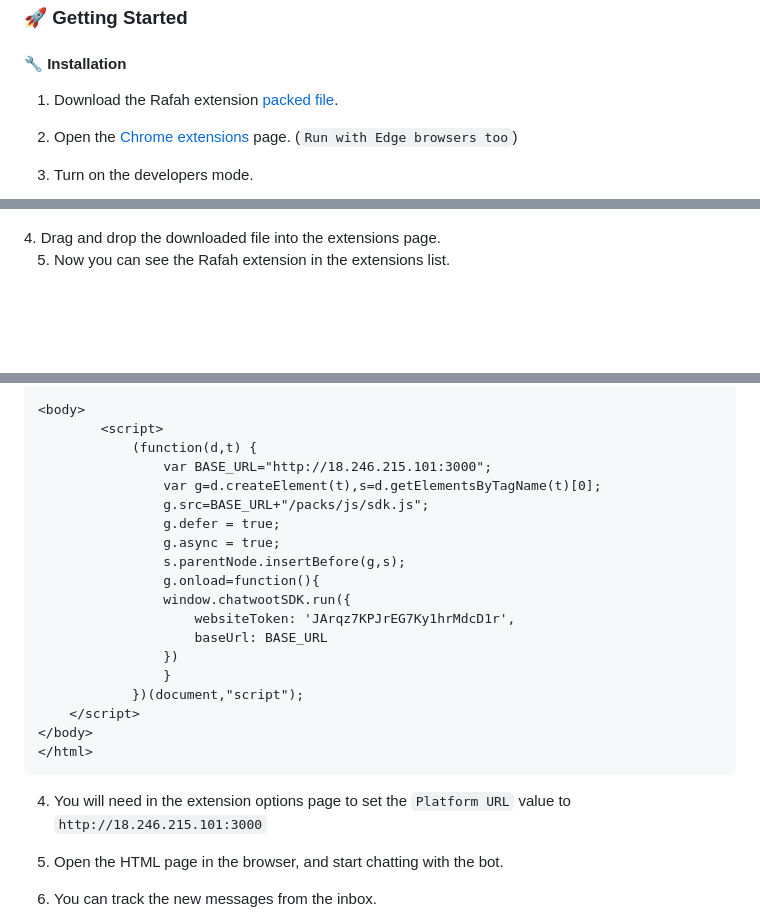
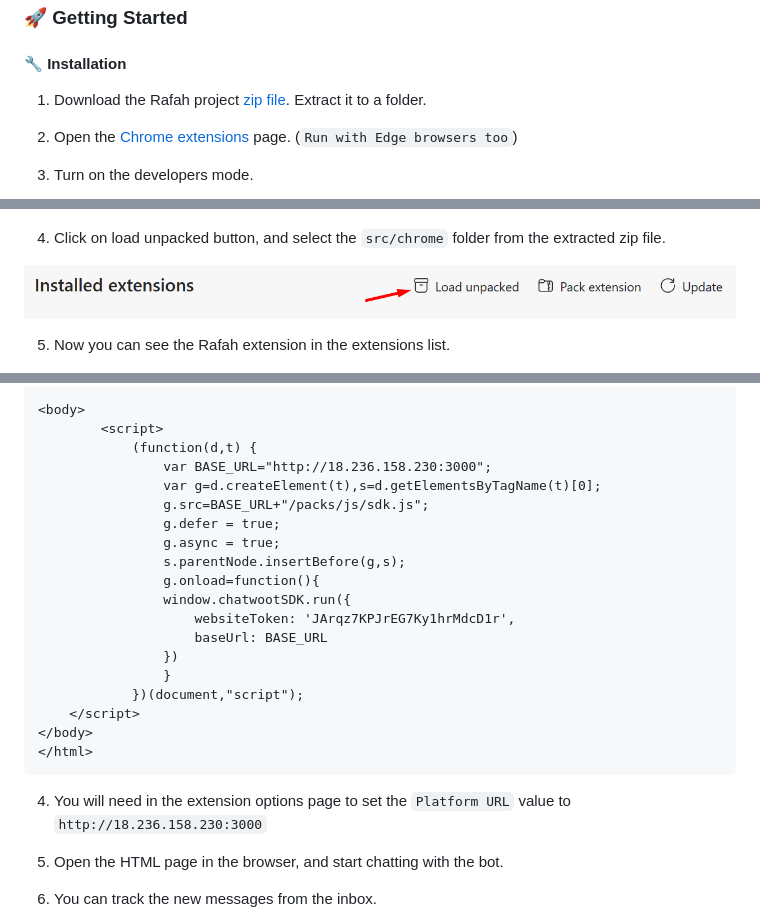
Before and after one commit to bakrianoo/rafah-support, a Markdown page: README.md, 3 parts joined by grey strips. Drawn GitHub-style; pictures changed too: assets/images/guide-8.png (added); blank space fills up the shorter version.

Commit message:
Update the instruction for installing Rafah

````diff
--- a/README.md
+++ b/README.md
@@ -38,7 +38,7 @@ Rafah is a browser extension that seamlessly injects state-of-the-art AI feature
 #### 🔧 Installation
 
 
-1. Download the Rafah extension [packed file](./src/chrome/chrome.crx).
+1. Download the Rafah project [zip file](https://github.com/bakrianoo/rafah-support/archive/refs/heads/main.zip). Extract it to a folder.
 
 2. Open the [Chrome extensions](chrome://extensions) page. (`Run with Edge browsers too`)
 
@@ -47,7 +47,12 @@ Rafah is a browser extension that seamlessly injects state-of-the-art AI feature
 <p align="center">
     <img src="./assets/images/guide-1.png"/>
 </p>
-4. Drag and drop the downloaded file into the extensions page.
+
+4. Click on load unpacked button, and select the `src/chrome` folder from the extracted zip file.
+
+<p align="center">
+    <img src="./assets/images/guide-8.png"/>
+</p>
 
 5. Now you can see the Rafah extension in the extensions list.
 
@@ -111,7 +116,7 @@ Password: ##Agent-user-1##
 <body>
         <script>
             (function(d,t) {
-                var BASE_URL="http://18.246.215.101:3000";
+                var BASE_URL="http://18.236.158.230:3000";
                 var g=d.createElement(t),s=d.getElementsByTagName(t)[0];
                 g.src=BASE_URL+"/packs/js/sdk.js";
                 g.defer = true;
@@ -129,7 +134,7 @@ Password: ##Agent-user-1##
 </html>
 ```
 
-4. You will need in the extension options page to set the `Platform URL` value to `http://18.246.215.101:3000`
+4. You will need in the extension options page to set the `Platform URL` value to `http://18.236.158.230:3000`
 
 5. Open the HTML page in the browser, and start chatting with the bot.
 
````
